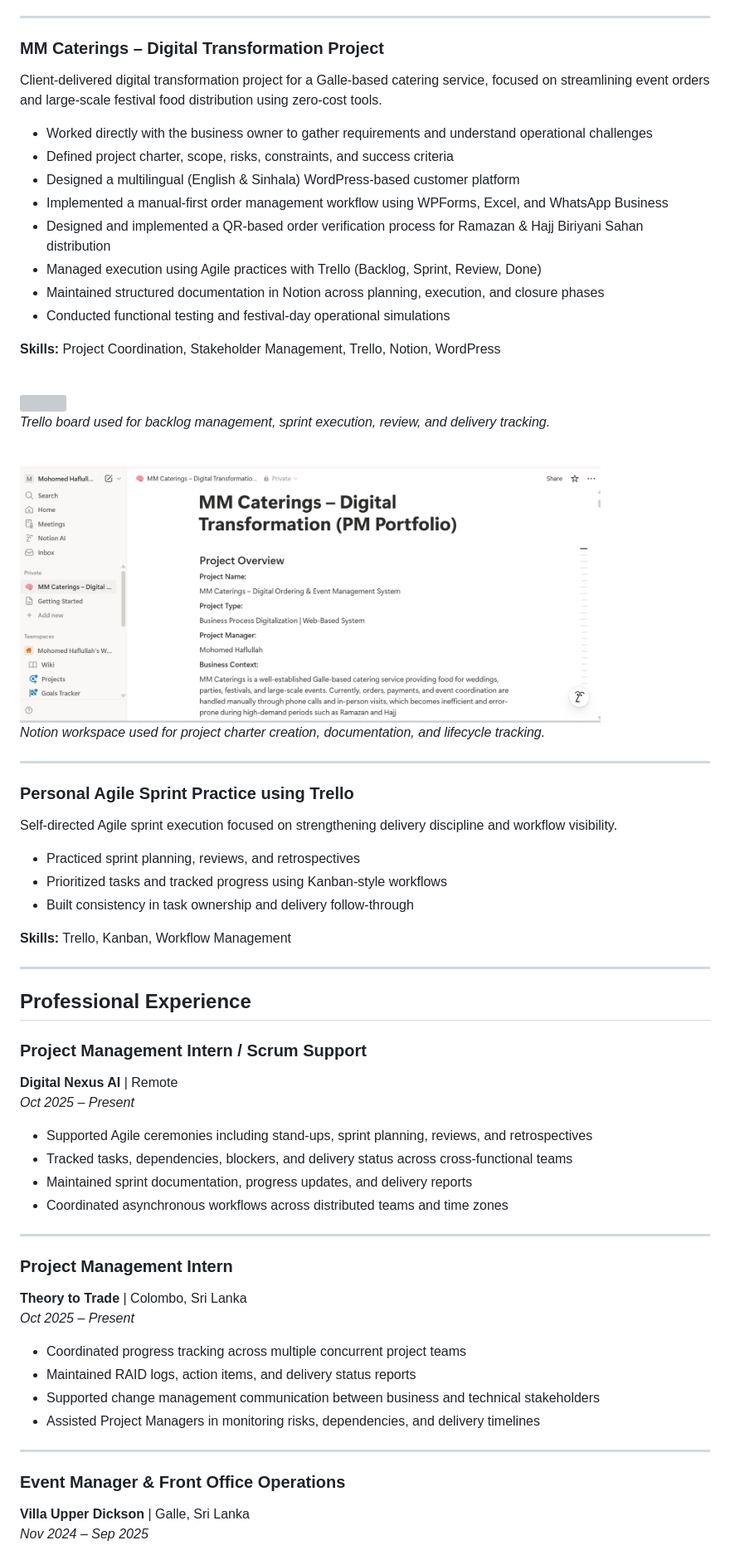
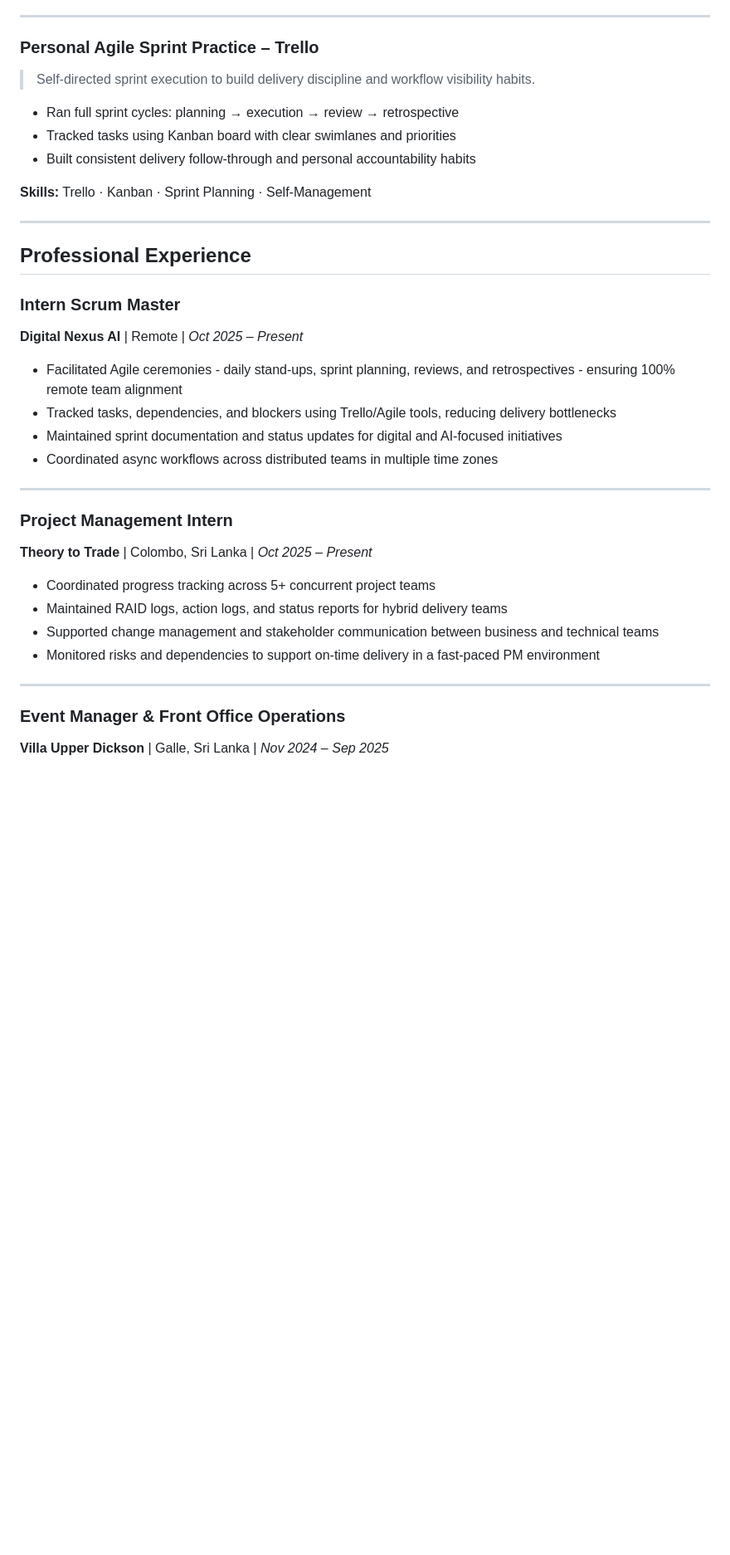
Before and after one commit to Haflullah/haflullah.github.io, a Markdown page: index.md, the part around one of its changes. Shown at 83% size. GitHub-like rendering; blank space fills up the shorter version; grey boxes are pictures that could not be loaded.

```diff
--- a/index.md
+++ b/index.md
@@ -35,66 +81,40 @@ Enterprise-style Agile delivery simulation translating Agile theory into real ex
 
 ---
 
-### MM Caterings – Digital Transformation Project
-Client-delivered digital transformation project for a Galle-based catering service, focused on streamlining event orders and large-scale festival food distribution using zero-cost tools.
+### Personal Agile Sprint Practice – Trello
 
-- Worked directly with the business owner to gather requirements and understand operational challenges
-- Defined project charter, scope, risks, constraints, and success criteria
-- Designed a multilingual (English & Sinhala) WordPress-based customer platform
-- Implemented a manual-first order management workflow using WPForms, Excel, and WhatsApp Business
-- Designed and implemented a QR-based order verification process for Ramazan & Hajj Biriyani Sahan distribution
-- Managed execution using Agile practices with Trello (Backlog, Sprint, Review, Done)
-- Maintained structured documentation in Notion across planning, execution, and closure phases
-- Conducted functional testing and festival-day operational simulations
+> Self-directed sprint execution to build delivery discipline and workflow visibility habits.
 
-**Skills:** Project Coordination, Stakeholder Management, Trello, Notion, WordPress
+- Ran full sprint cycles: planning → execution → review → retrospective
+- Tracked tasks using Kanban board with clear swimlanes and priorities
+- Built consistent delivery follow-through and personal accountability habits
 
-<br>
-<img src="images/Agile_Trello_Client_Project_Board.png" width="700">
-<p><em>Trello board used for backlog management, sprint execution, review, and delivery tracking.</em></p>
-
-<br>
-<img src="images/Notion_PM_Project_Portfolio_MM_Caterings.png" width="700">
-<p><em>Notion workspace used for project charter creation, documentation, and lifecycle tracking.</em></p>
-
----
-
-### Personal Agile Sprint Practice using Trello
-Self-directed Agile sprint execution focused on strengthening delivery discipline and workflow visibility.
-
-- Practiced sprint planning, reviews, and retrospectives
-- Prioritized tasks and tracked progress using Kanban-style workflows
-- Built consistency in task ownership and delivery follow-through
-
-**Skills:** Trello, Kanban, Workflow Management
+**Skills:** Trello · Kanban · Sprint Planning · Self-Management
 
 ---
 
 ## Professional Experience
 
-### Project Management Intern / Scrum Support
-**Digital Nexus AI** | Remote
-*Oct 2025 – Present*
+### Intern Scrum Master
+**Digital Nexus AI** | Remote | *Oct 2025 – Present*
 
-- Supported Agile ceremonies including stand-ups, sprint planning, reviews, and retrospectives
-- Tracked tasks, dependencies, blockers, and delivery status across cross-functional teams
-- Maintained sprint documentation, progress updates, and delivery reports
-- Coordinated asynchronous workflows across distributed teams and time zones
+- Facilitated Agile ceremonies - daily stand-ups, sprint planning, reviews, and retrospectives - ensuring 100% remote team alignment
+- Tracked tasks, dependencies, and blockers using Trello/Agile tools, reducing delivery bottlenecks
+- Maintained sprint documentation and status updates for digital and AI-focused initiatives
+- Coordinated async workflows across distributed teams in multiple time zones
 
 ---
 
 ### Project Management Intern
-**Theory to Trade** | Colombo, Sri Lanka
-*Oct 2025 – Present*
+**Theory to Trade** | Colombo, Sri Lanka | *Oct 2025 – Present*
 
-- Coordinated progress tracking across multiple concurrent project teams
-- Maintained RAID logs, action items, and delivery status reports
-- Supported change management communication between business and technical stakeholders
-- Assisted Project Managers in monitoring risks, dependencies, and delivery timelines
+- Coordinated progress tracking across 5+ concurrent project teams
+- Maintained RAID logs, action logs, and status reports for hybrid delivery teams
+- Supported change management and stakeholder communication between business and technical teams
+- Monitored risks and dependencies to support on-time delivery in a fast-paced PM environment
 
 ---
 
 ### Event Manager & Front Office Operations
-**Villa Upper Dickson** | Galle, Sri Lanka
-*Nov 2024 – Sep 2025*
+**Villa Upper Dickson** | Galle, Sri Lanka | *Nov 2024 – Sep 2025*
 
```
Also changed, not shown: other parts of index.md (+78 -74 lines).
